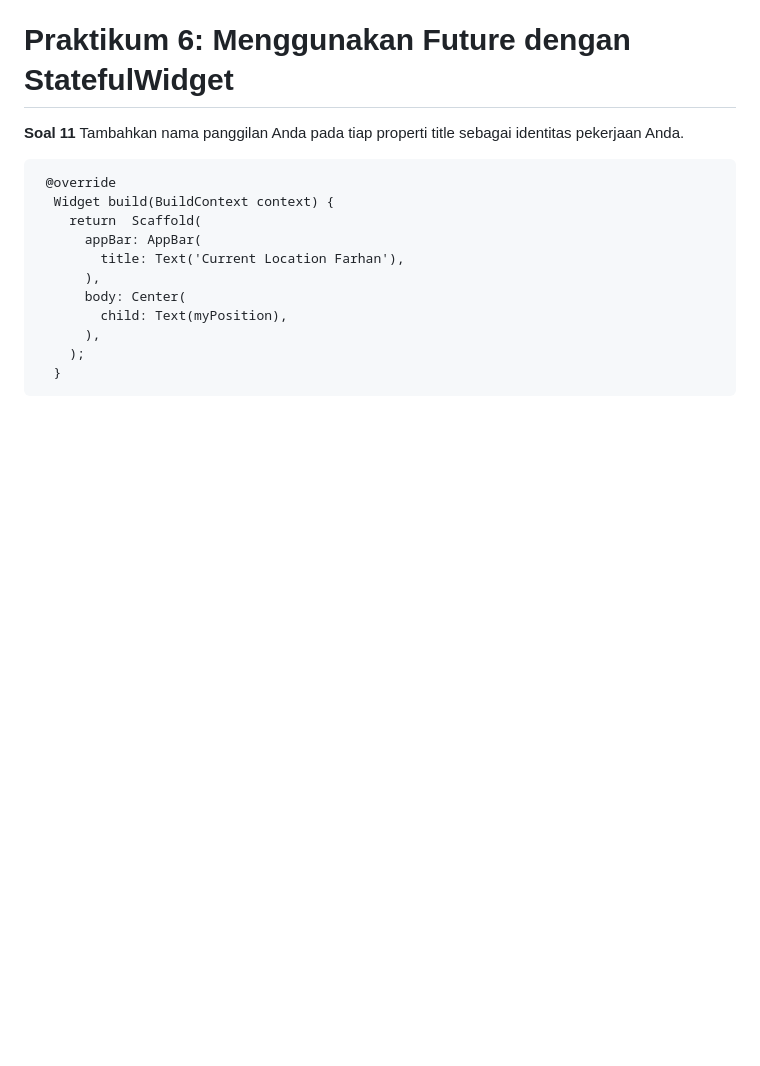
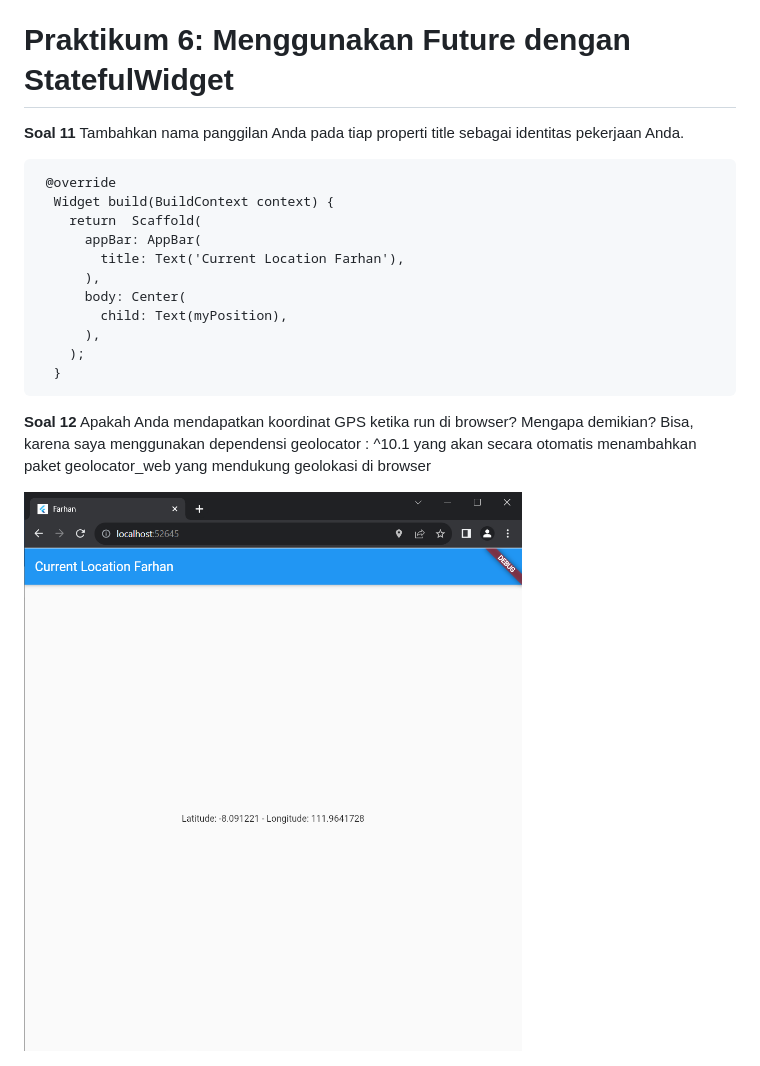
Before and after one commit to FarhanDwiPramana/2141720125-mobile-2023, a Markdown page: week 12/README.md, the part around the change. Rendered like a GitHub page; blank space fills up the shorter version.

Commit message:
W12: Soal 12

````diff
--- a/week 12/README.md
+++ b/week 12/README.md
@@ -119,3 +119,9 @@ Tambahkan nama panggilan Anda pada tiap properti title sebagai identitas pekerja
     );
   }
 ```
+
+**Soal 12**
+Apakah Anda mendapatkan koordinat GPS ketika run di browser? Mengapa demikian?
+Bisa, karena saya menggunakan dependensi geolocator : ^10.1 yang akan secara otomatis menambahkan paket geolocator_web yang mendukung geolokasi di browser
+
+<img src="doc/prak6-langkah8.png">
````
Also changed, not shown: week 12/doc/prak6-langkah8.png (renamed from week 12/doc/prak6-langkah7.png).
